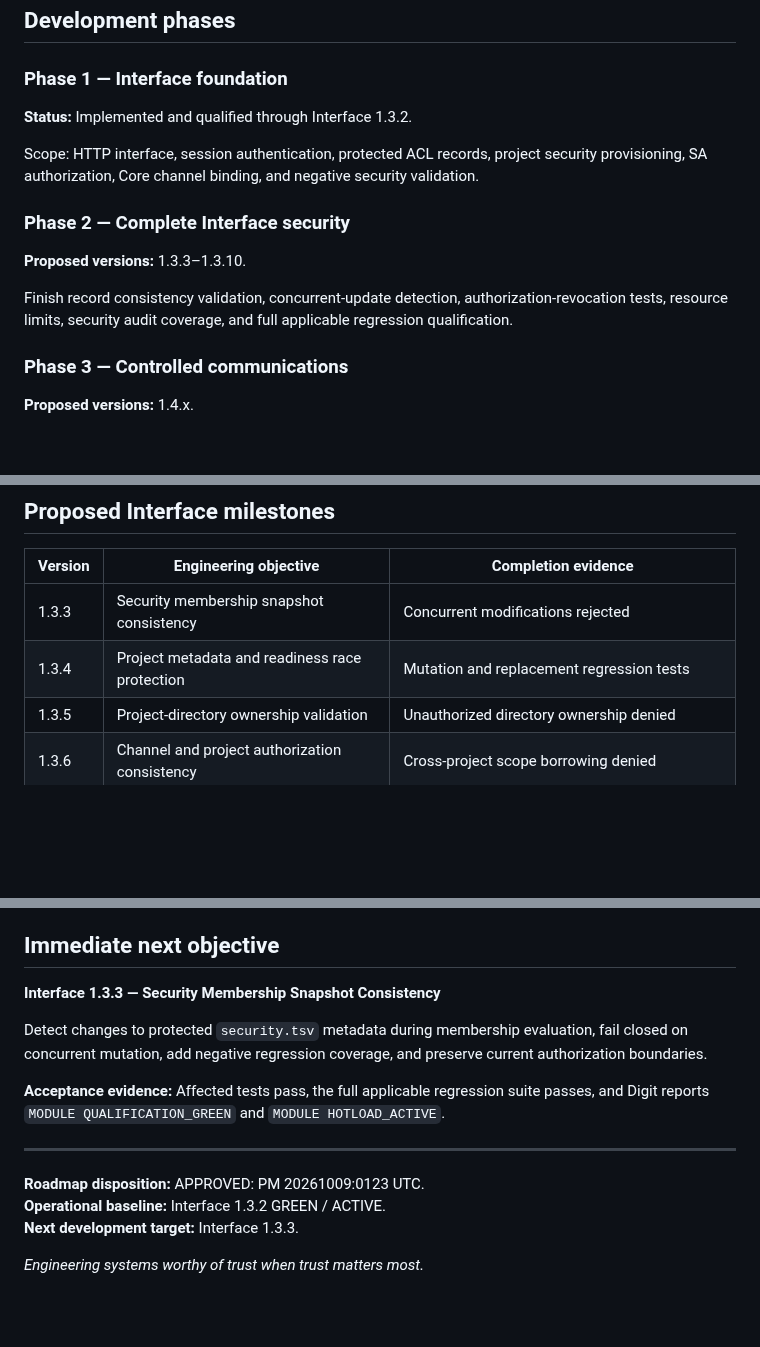
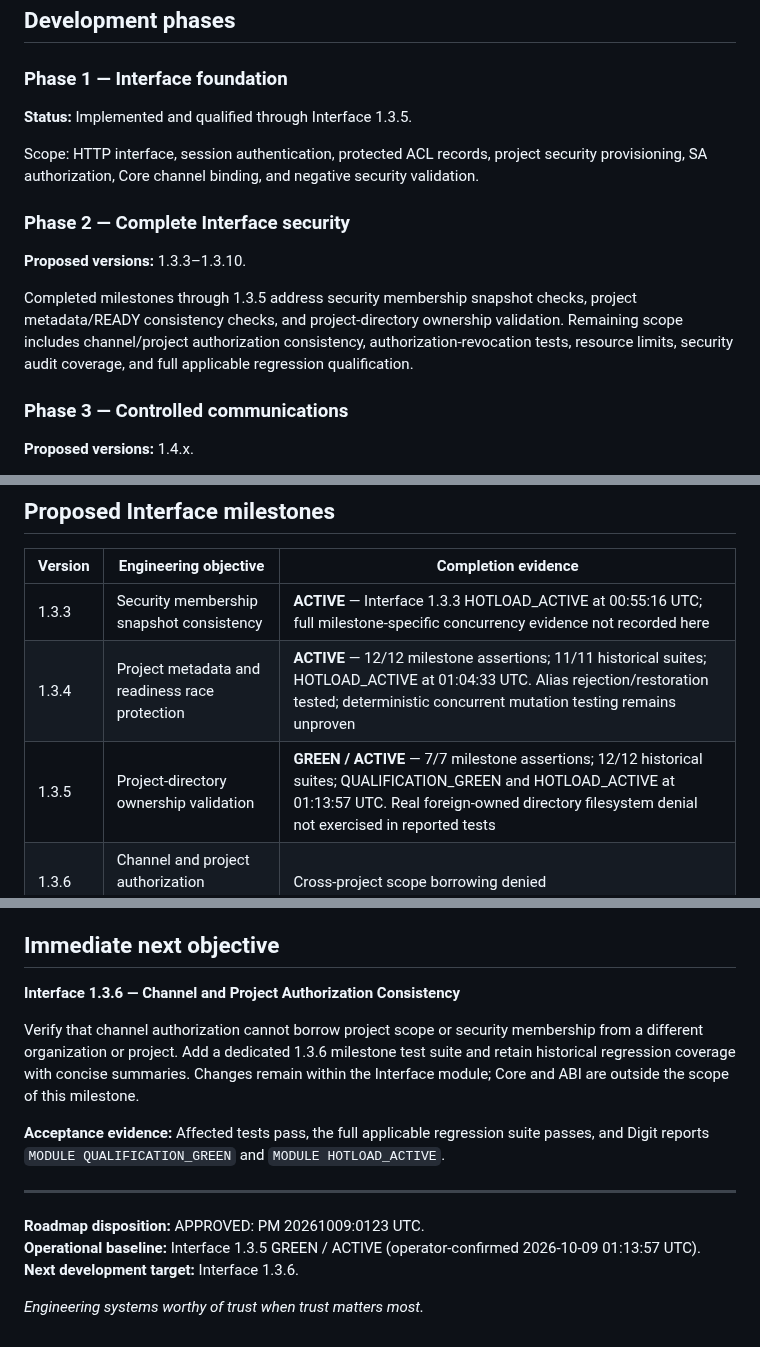
Before and after one commit to stnlabz/digit, a Markdown page: docs/ROADMAP.md, 3 parts joined by grey strips. Drawn GitHub-style; blank space fills up the shorter version.

Commit message:
docs(roadmap): record Interface 1.3.3–1.3.5 activation evidence and set 1.3.6 next

```diff
--- a/docs/ROADMAP.md
+++ b/docs/ROADMAP.md
@@ -33,7 +35,7 @@ These observations establish a baseline, not a claim that every project-wide tes
 
 ### Phase 1 — Interface foundation
 
-**Status:** Implemented and qualified through Interface 1.3.2.
+**Status:** Implemented and qualified through Interface 1.3.5.
 
 Scope: HTTP interface, session authentication, protected ACL records, project security provisioning, SA authorization, Core channel binding, and negative security validation.
 
@@ -41,7 +43,7 @@ Scope: HTTP interface, session authentication, protected ACL records, project se
 
 **Proposed versions:** 1.3.3–1.3.10.
 
-Finish record consistency validation, concurrent-update detection, authorization-revocation tests, resource limits, security audit coverage, and full applicable regression qualification.
+Completed milestones through 1.3.5 address security membership snapshot checks, project metadata/READY consistency checks, and project-directory ownership validation. Remaining scope includes channel/project authorization consistency, authorization-revocation tests, resource limits, security audit coverage, and full applicable regression qualification.
 
 ### Phase 3 — Controlled communications
 
@@ -65,9 +67,9 @@ Introduce bounded mission tasks, delegated execution, routine anomaly handling w
 
 | Version | Engineering objective | Completion evidence |
 | --- | --- | --- |
-| 1.3.3 | Security membership snapshot consistency | Concurrent modifications rejected |
-| 1.3.4 | Project metadata and readiness race protection | Mutation and replacement regression tests |
-| 1.3.5 | Project-directory ownership validation | Unauthorized directory ownership denied |
+| 1.3.3 | Security membership snapshot consistency | **ACTIVE** — Interface 1.3.3 HOTLOAD_ACTIVE at 00:55:16 UTC; full milestone-specific concurrency evidence not recorded here |
+| 1.3.4 | Project metadata and readiness race protection | **ACTIVE** — 12/12 milestone assertions; 11/11 historical suites; HOTLOAD_ACTIVE at 01:04:33 UTC. Alias rejection/restoration tested; deterministic concurrent mutation testing remains unproven |
+| 1.3.5 | Project-directory ownership validation | **GREEN / ACTIVE** — 7/7 milestone assertions; 12/12 historical suites; QUALIFICATION_GREEN and HOTLOAD_ACTIVE at 01:13:57 UTC. Real foreign-owned directory filesystem denial not exercised in reported tests |
 | 1.3.6 | Channel and project authorization consistency | Cross-project scope borrowing denied |
 | 1.3.7 | SA revocation and membership lifecycle | Revocation effective on next authorization request |
 | 1.3.8 | HTTP request and resource limits | Oversized/malformed requests rejected |
@@ -111,16 +113,16 @@ New modules follow the Module Creation Request (MCR) process and applicable cont
 
 ## Immediate next objective
 
-**Interface 1.3.3 — Security Membership Snapshot Consistency**
+**Interface 1.3.6 — Channel and Project Authorization Consistency**
 
-Detect changes to protected `security.tsv` metadata during membership evaluation, fail closed on concurrent mutation, add negative regression coverage, and preserve current authorization boundaries.
+Verify that channel authorization cannot borrow project scope or security membership from a different organization or project. Add a dedicated 1.3.6 milestone test suite and retain historical regression coverage with concise summaries. Changes remain within the Interface module; Core and ABI are outside the scope of this milestone.
 
 **Acceptance evidence:** Affected tests pass, the full applicable regression suite passes, and Digit reports `MODULE QUALIFICATION_GREEN` and `MODULE HOTLOAD_ACTIVE`.
 
 ---
 
 **Roadmap disposition:** APPROVED: PM 20261009:0123 UTC.
-**Operational baseline:** Interface 1.3.2 GREEN / ACTIVE.
-**Next development target:** Interface 1.3.3.
+**Operational baseline:** Interface 1.3.5 GREEN / ACTIVE (operator-confirmed 2026-10-09 01:13:57 UTC).
+**Next development target:** Interface 1.3.6.
 
 *Engineering systems worthy of trust when trust matters most.*
```
Also changed, not shown: other parts of docs/ROADMAP.md (+4 -2 lines).
